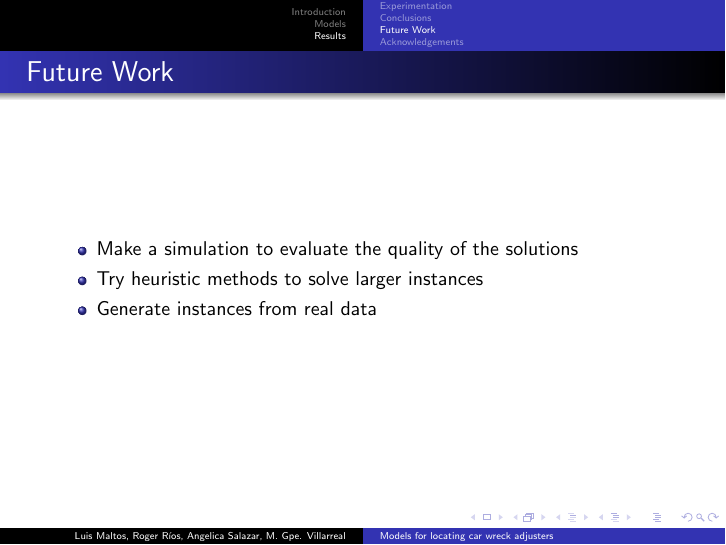
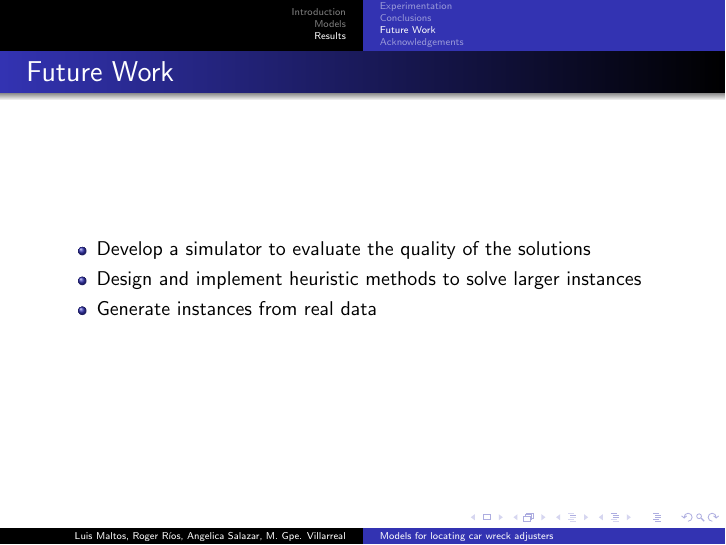
Before and after one commit to ma1t05/ENOAN-2015, LaTeX slides (Presentacion_LM.tex, which reads FutureWork.tex): page 56 of 59. Compiled offline with pdfLaTeX.

Commit message:
Update FutureWork.tex

```diff
--- a/FutureWork.tex
+++ b/FutureWork.tex
@@ -2,8 +2,8 @@
 \subsection{Future Work}
 \begin{frame}{Future Work}
   \begin{itemize}
-  \item Make a simulation to evaluate the quality of the solutions
-  \item Try heuristic methods to solve larger instances
+  \item Develop a simulator to evaluate the quality of the solutions
+  \item Design and implement heuristic methods to solve larger instances
   \item Generate instances from real data
   \end{itemize}
 \end{frame}
```
